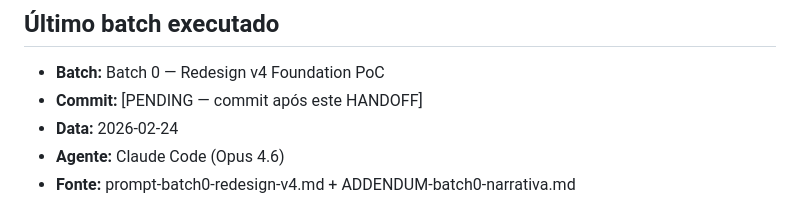
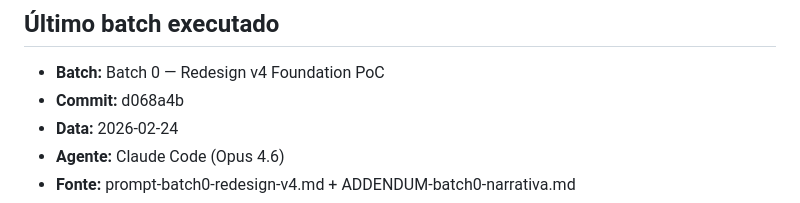
Before and after one commit to lucasmiachon-blip/aulas-magnas, a Markdown page: aulas/cirrose/HANDOFF.md, the part around the change. Rendered like a GitHub page.

Commit message:
[AULA] cirrose: HANDOFF hash d068a4b
Co-Authored-By: Claude Opus 4.6 <noreply@anthropic.com>

```diff
--- a/aulas/cirrose/HANDOFF.md
+++ b/aulas/cirrose/HANDOFF.md
@@ -2,7 +2,7 @@
 
 ## Último batch executado
 - **Batch:** Batch 0 — Redesign v4 Foundation PoC
-- **Commit:** [PENDING — commit após este HANDOFF]
+- **Commit:** d068a4b
 - **Data:** 2026-02-24
 - **Agente:** Claude Code (Opus 4.6)
 - **Fonte:** prompt-batch0-redesign-v4.md + ADDENDUM-batch0-narrativa.md
```
